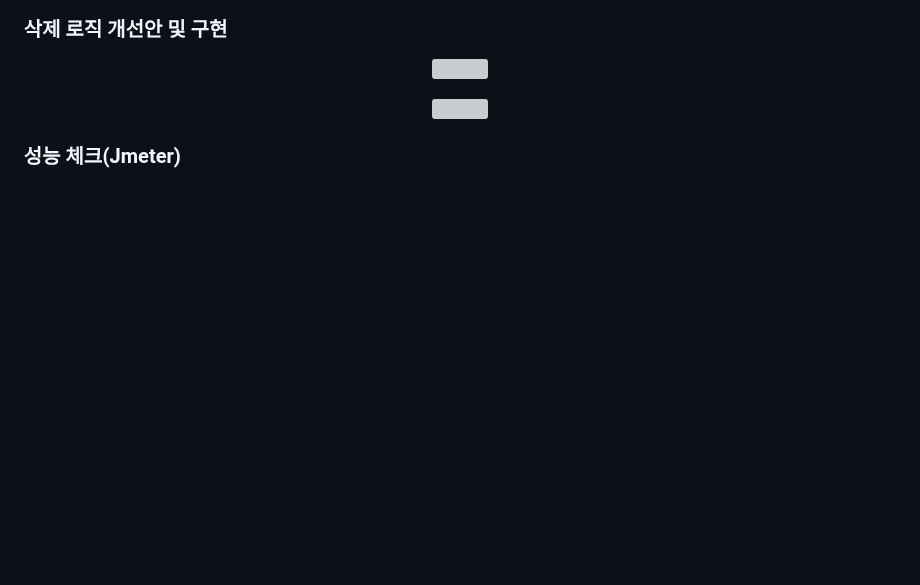
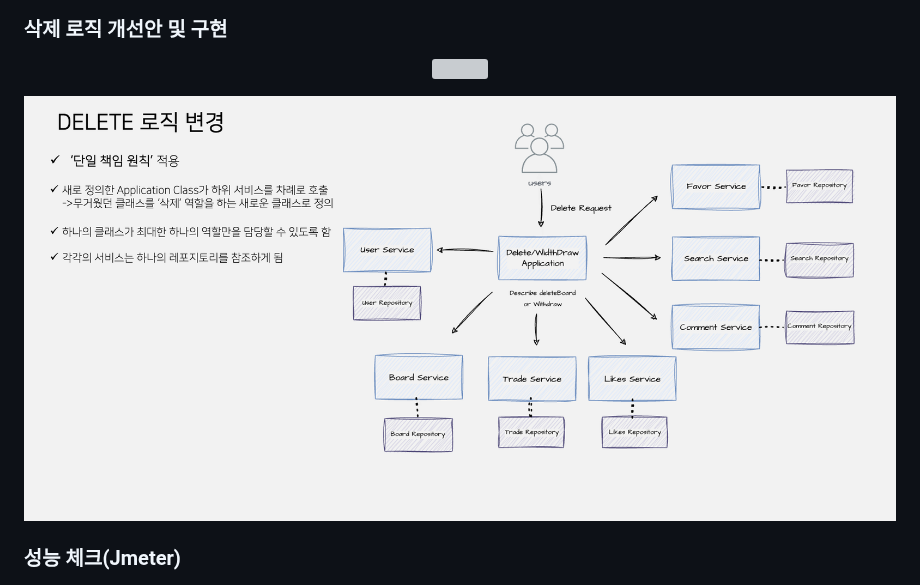
Before and after one commit to ODooHo/Project_public_offering_stock_BE, a Markdown page: README.md, the part around the change. Drawn GitHub-style; blank space fills up the shorter version; grey boxes are pictures that could not be loaded.

```diff
--- a/README.md
+++ b/README.md
@@ -72,7 +72,7 @@
 <img src="./images/issue/delete1.png">
 </p>
 <p align="center">
-<img src="./images//delete2.png">
+<img src="./images/issue/delete2.png">
 </p>
 
 
```
